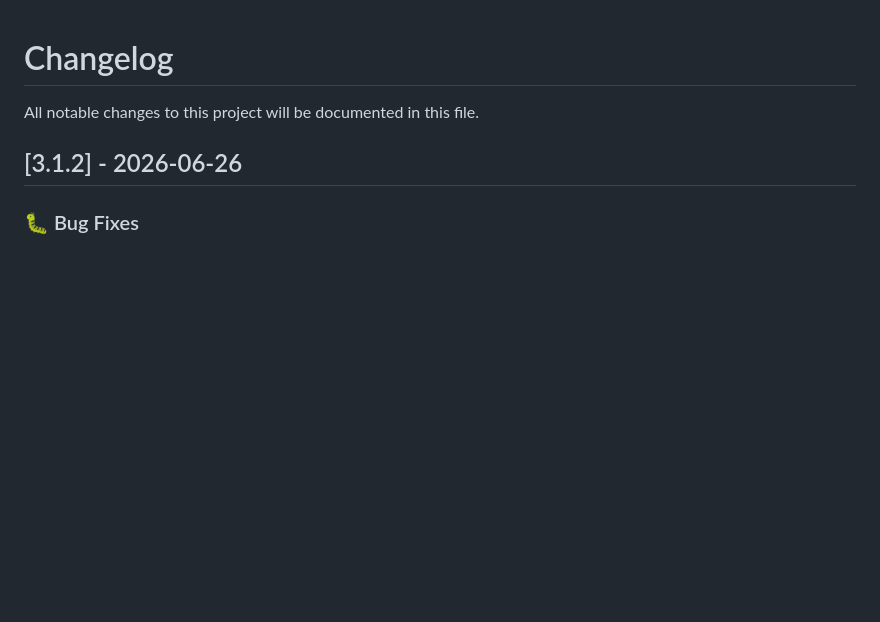
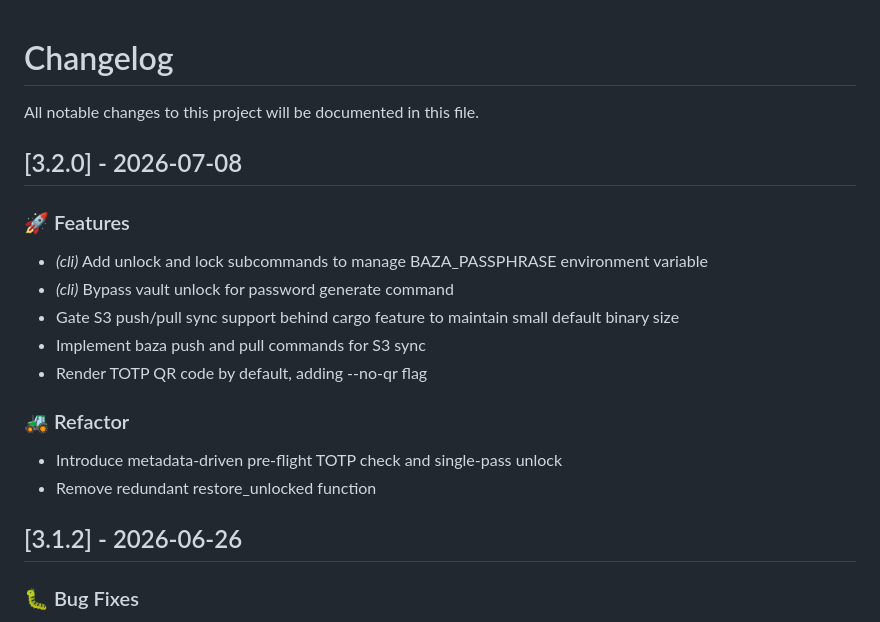
Before and after one commit to itmagelab/baza, a Markdown page: CHANGELOG.md, the part around the change. Rendered like a GitHub page; blank space fills up the shorter version.

Commit message:
docs: update CHANGELOG for version 3.2.0 via git-cliff

```diff
--- a/CHANGELOG.md
+++ b/CHANGELOG.md
@@ -1,6 +1,21 @@
 # Changelog
 
 All notable changes to this project will be documented in this file.
+
+## [3.2.0] - 2026-07-08
+
+### 🚀 Features
+
+- *(cli)* Add unlock and lock subcommands to manage BAZA_PASSPHRASE environment variable
+- *(cli)* Bypass vault unlock for password generate command
+- Gate S3 push/pull sync support behind cargo feature to maintain small default binary size
+- Implement baza push and pull commands for S3 sync
+- Render TOTP QR code by default, adding --no-qr flag
+
+### 🚜 Refactor
+
+- Introduce metadata-driven pre-flight TOTP check and single-pass unlock
+- Remove redundant restore_unlocked function
 
 ## [3.1.2] - 2026-06-26
 
```
